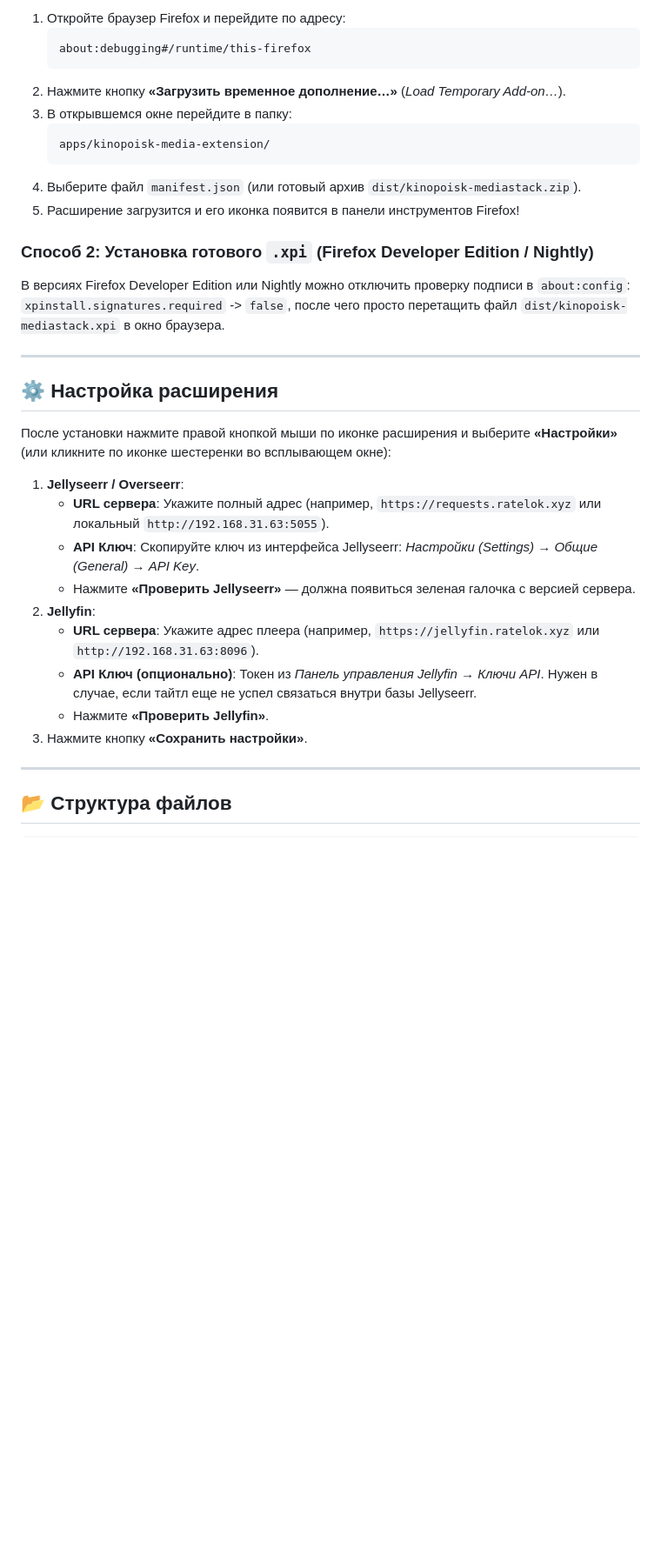
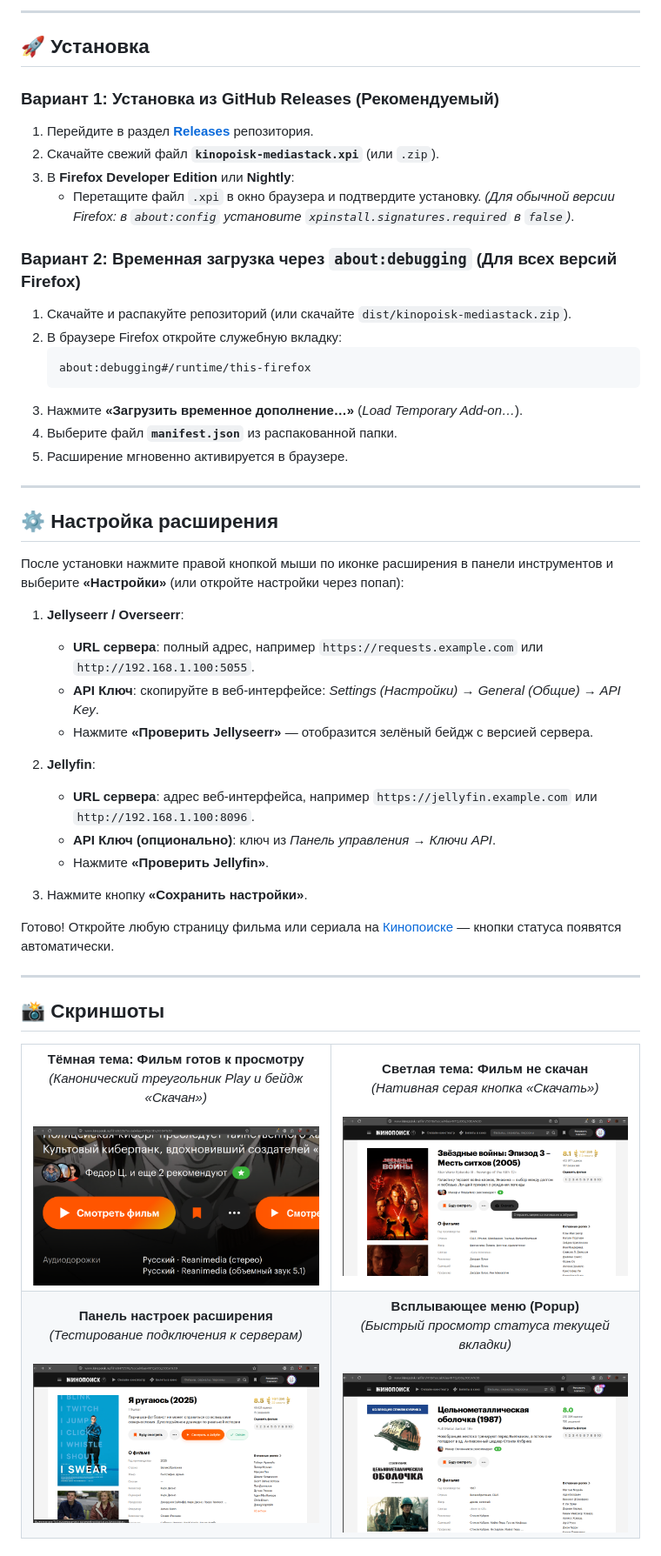
Before and after one commit to Ratelok/kinopoisk-media-extension, a Markdown page: README.md, the part around one of its changes. Shown at 87% size. Drawn GitHub-style; pictures changed too: assets/screenshots/ghost-in-the-shell-dark-theme.png (added), assets/screenshots/options-settings.png (added), assets/screenshots/popup-quickview.png (added); blank space fills up the shorter version.

Commit message:
docs: add GitHub showcase, banner, CI/CD release workflow and MIT license

````diff
--- a/README.md
+++ b/README.md
@@ -29,38 +67,75 @@
 
-1. Откройте браузер Firefox и перейдите по адресу:
+---
+
+## 🚀 Установка
+
+### Вариант 1: Установка из GitHub Releases (Рекомендуемый)
+
+1. Перейдите в раздел [**Releases**](../../releases) репозитория.
+2. Скачайте свежий файл **`kinopoisk-mediastack.xpi`** (или `.zip`).
+3. В **Firefox Developer Edition** или **Nightly**:
+   - Перетащите файл `.xpi` в окно браузера и подтвердите установку.
+   *(Для обычной версии Firefox: в `about:config` установите `xpinstall.signatures.required` в `false`)*.
+
+### Вариант 2: Временная загрузка через `about:debugging` (Для всех версий Firefox)
+
+1. Скачайте и распакуйте репозиторий (или скачайте `dist/kinopoisk-mediastack.zip`).
+2. В браузере Firefox откройте служебную вкладку:
    ```text
    about:debugging#/runtime/this-firefox
    ```
-2. Нажмите кнопку **«Загрузить временное дополнение…»** (*Load Temporary Add-on…*).
-3. В открывшемся окне перейдите в папку:
-   ```text
-   apps/kinopoisk-media-extension/
-   ```
-4. Выберите файл `manifest.json` (или готовый архив `dist/kinopoisk-mediastack.zip`).
-5. Расширение загрузится и его иконка появится в панели инструментов Firefox!
-
-### Способ 2: Установка готового `.xpi` (Firefox Developer Edition / Nightly)
-
-В версиях Firefox Developer Edition или Nightly можно отключить проверку подписи в `about:config`:
-`xpinstall.signatures.required` -> `false`, после чего просто перетащить файл `dist/kinopoisk-mediastack.xpi` в окно браузера.
+3. Нажмите **«Загрузить временное дополнение…»** (*Load Temporary Add-on…*).
+4. Выберите файл **`manifest.json`** из распакованной папки.
+5. Расширение мгновенно активируется в браузере.
 
 ---
 
 ## ⚙️ Настройка расширения
 
-После установки нажмите правой кнопкой мыши по иконке расширения и выберите **«Настройки»** (или кликните по иконке шестеренки во всплывающем окне):
+После установки нажмите правой кнопкой мыши по иконке расширения в панели инструментов и выберите **«Настройки»** (или откройте настройки через попап):
 
 1. **Jellyseerr / Overseerr**:
-   - **URL сервера**: Укажите полный адрес (например, `https://requests.ratelok.xyz` или локальный `http://192.168.31.63:5055`).
-   - **API Ключ**: Скопируйте ключ из интерфейса Jellyseerr:
-     *Настройки (Settings) → Общие (General) → API Key*.
-   - Нажмите **«Проверить Jellyseerr»** — должна появиться зеленая галочка с версией сервера.
+   - **URL сервера**: полный адрес, например `https://requests.example.com` или `http://192.168.1.100:5055`.
+   - **API Ключ**: скопируйте в веб-интерфейсе: *Settings (Настройки) → General (Общие) → API Key*.
+   - Нажмите **«Проверить Jellyseerr»** — отобразится зелёный бейдж с версией сервера.
+
 2. **Jellyfin**:
-   - **URL сервера**: Укажите адрес плеера (например, `https://jellyfin.ratelok.xyz` или `http://192.168.31.63:8096`).
-   - **API Ключ (опционально)**: Токен из *Панель управления Jellyfin → Ключи API*. Нужен в случае, если тайтл еще не успел связаться внутри базы Jellyseerr.
+   - **URL сервера**: адрес веб-интерфейса, например `https://jellyfin.example.com` или `http://192.168.1.100:8096`.
+   - **API Ключ (опционально)**: ключ из *Панель управления → Ключи API*.
    - Нажмите **«Проверить Jellyfin»**.
+
 3. Нажмите кнопку **«Сохранить настройки»**.
+
+Готово! Откройте любую страницу фильма или сериала на [Кинопоиске](https://www.kinopoisk.ru) — кнопки статуса появятся автоматически.
 
 ---
 
-## 📂 Структура файлов
+## 📸 Скриншоты
+
+<table align="center">
+  <tr>
+    <td align="center" width="50%">
+      <b>Тёмная тема: Фильм готов к просмотру</b><br>
+      <i>(Канонический треугольник Play и бейдж «Скачан»)</i><br><br>
+      <img src="assets/screenshots/ghost-in-the-shell-dark-theme.png" alt="Тёмная тема Кинопоиска" width="100%">
+    </td>
+    <td align="center" width="50%">
+      <b>Светлая тема: Фильм не скачан</b><br>
+      <i>(Нативная серая кнопка «Скачать»)</i><br><br>
+      <img src="assets/screenshots/star-wars-light-theme.png" alt="Светлая тема Кинопоиска" width="100%">
+    </td>
+  </tr>
+  <tr>
+    <td align="center" width="50%">
+      <b>Панель настроек расширения</b><br>
+      <i>(Тестирование подключения к серверам)</i><br><br>
+      <img src="assets/screenshots/options-settings.png" alt="Настройки расширения" width="100%">
+    </td>
+    <td align="center" width="50%">
+      <b>Всплывающее меню (Popup)</b><br>
+      <i>(Быстрый просмотр статуса текущей вкладки)</i><br><br>
+      <img src="assets/screenshots/popup-quickview.png" alt="Всплывающее меню" width="100%">
+    </td>
+  </tr>
+</table>
+
````
Also changed, not shown: other parts of README.md (+110 -48 lines), 6 other files.
